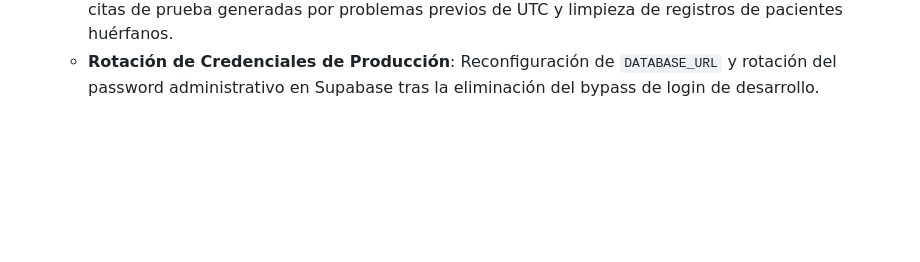
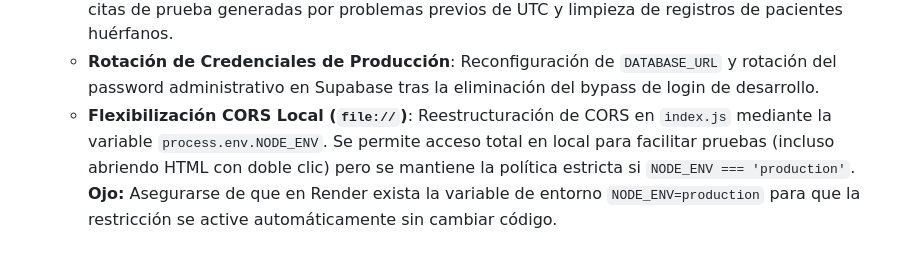
Before and after one commit to CristhianRuiz24/PsicoLau-Pagina-web, a Markdown page: AGENTS.md, the part around the change. Drawn GitHub-style; blank space fills up the shorter version.

Commit message:
docs: nota sobre CORS dinámico y NODE_ENV

```diff
--- a/AGENTS.md
+++ b/AGENTS.md
@@ -135,3 +135,4 @@ Es un espacio de salud mental: prioriza la calidez, claridad, ética y confianza
   - **Credenciales Reales para Desarrollo**: Consolidación del uso exclusivo de `node backend/scripts/seedUser.js <email> <password>` para generar usuarios reales con contraseñas encriptadas mediante bcrypt para pruebas.
   - **Limpieza Completa de Base de Datos**: Ejecución de script directo para borrar definitivamente 7 citas de prueba generadas por problemas previos de UTC y limpieza de registros de pacientes huérfanos.
   - **Rotación de Credenciales de Producción**: Reconfiguración de `DATABASE_URL` y rotación del password administrativo en Supabase tras la eliminación del bypass de login de desarrollo.
+  - **Flexibilización CORS Local (`file://`)**: Reestructuración de CORS en `index.js` mediante la variable `process.env.NODE_ENV`. Se permite acceso total en local para facilitar pruebas (incluso abriendo HTML con doble clic) pero se mantiene la política estricta si `NODE_ENV === 'production'`. **Ojo:** Asegurarse de que en Render exista la variable de entorno `NODE_ENV=production` para que la restricción se active automáticamente sin cambiar código.
```
